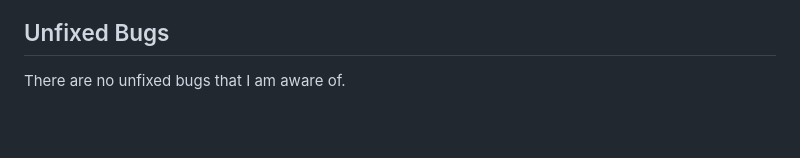
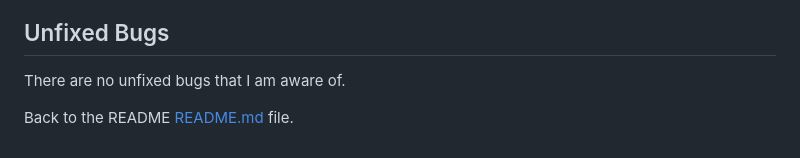
Before and after one commit to EfthymiaKakoulidou/unscramble-the-word, a Markdown page: TESTING.md, the part around the change. Drawn GitHub-style; blank space fills up the shorter version.

Commit message:
Add link to the readme in testing

```diff
--- a/TESTING.md
+++ b/TESTING.md
@@ -110,3 +110,5 @@ So even though "H" is not an option any more if the player enters "H" he/she wil
 ## Unfixed Bugs
 
 There are no unfixed bugs that I am aware of.
+
+Back to the README [README.md](README.md) file.
```
